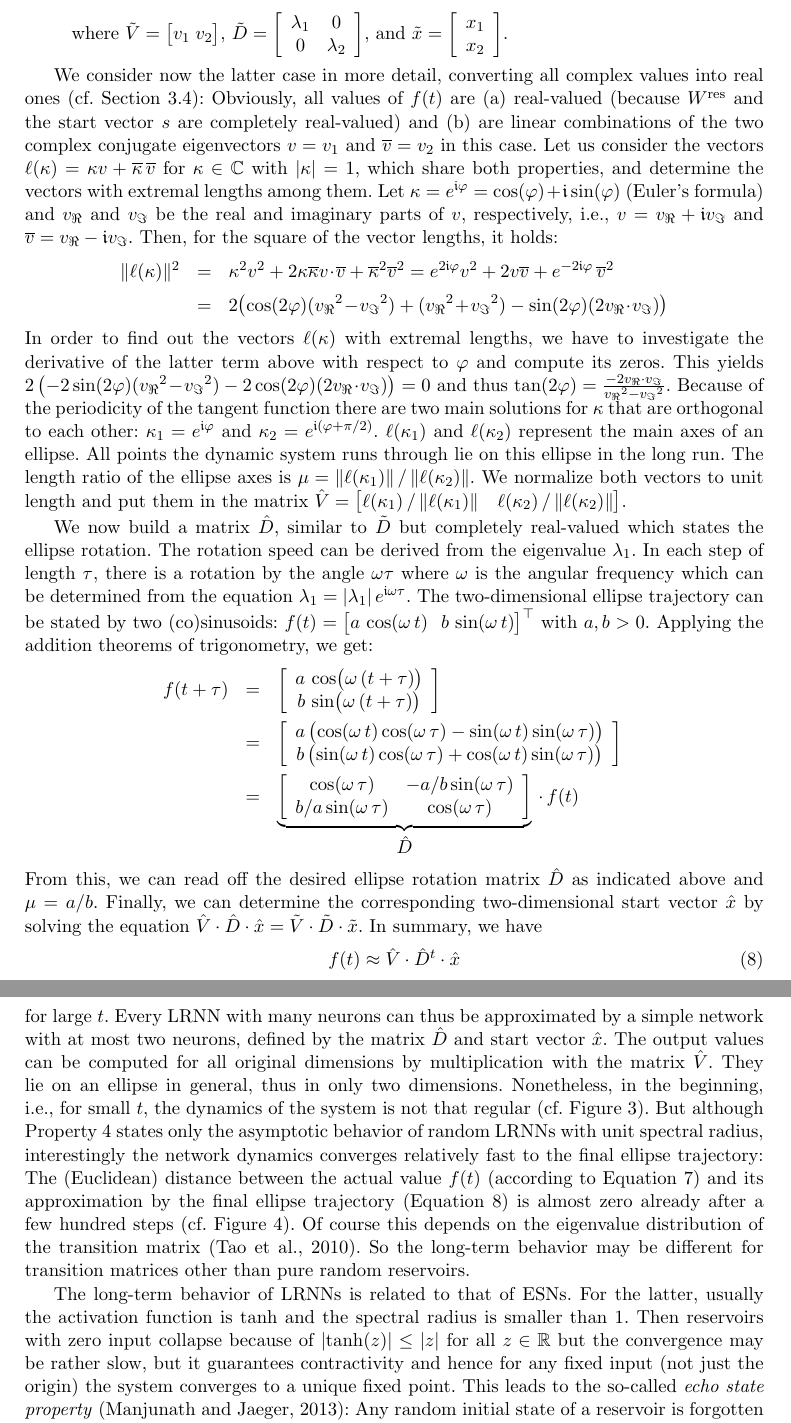
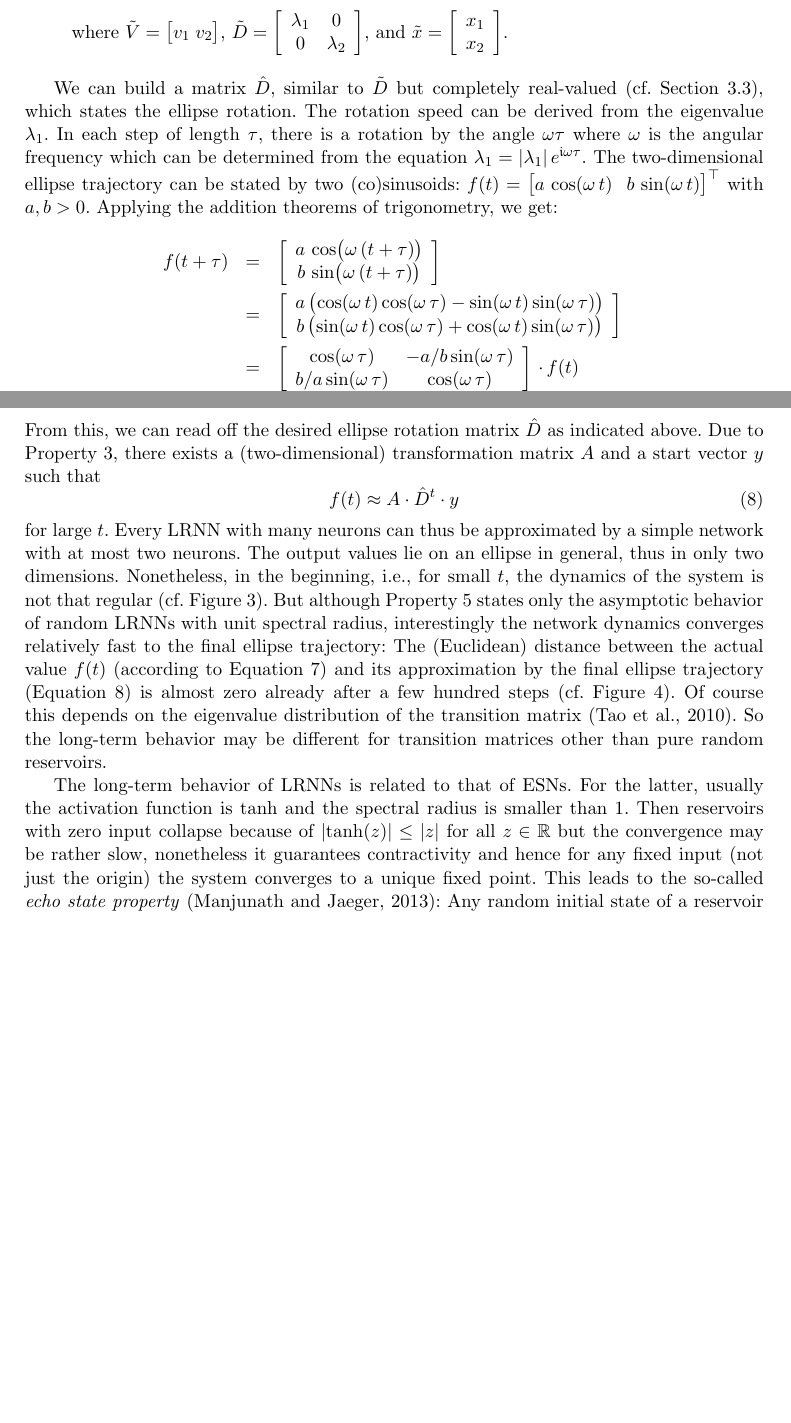
Before and after one commit to OliverObst/decorating, a LaTeX paper (paper/recupred.tex): two parts of pages 12 and 13 of 41 before the commit and two parts of pages 13 and 14 of 41 after it, joined at a grey line, cut so that both start at the same text, the shorter picture padded with empty space. Compiled offline with pdfLaTeX.

Commit message:
shorten eliipse trajectory derivation

```diff
--- a/paper/recupred.tex
+++ b/paper/recupred.tex
@@ -675,86 +616,0 @@ In consequence, we have one of the following cases:
-		f(t) \approx x_1\,{\lambda_1}^t\,v_1 + x_2\,{\lambda_2}^t\,v_2
-		= \tilde{V} \cdot \tilde{D}^t \cdot \tilde{x}
-	\]
-	where $\tilde{V} = \big[ v_1\;v_2 \big]$, $\tilde{D} = \left[
-	\begin{array}{cc} \lambda_1 & 0 \\ 0 & \lambda_2 \end{array} \right]$,
-	and $\tilde{x} = \left[ \begin{array}{c} x_1 \\ x_2 \end{array}
-	\right]$.
-\end{enumerate}
-\end{prop}
-
-We consider now the latter case in more detail, converting all complex values
-into real ones (cf.~\cref{real}): Obviously, all values of $f(t)$ are
-(a)~real-valued (because $W^\mathrm{res}$ and the start vector $s$ are
-completely real-valued) and (b)~are linear combinations of the two complex
-conjugate eigenvectors $v = v_1$ and $\overline{v} = v_2$ in this case. Let us
-consider the vectors $\ell(\kappa) = \kappa v + \overline{\kappa}\,\overline{v}$
-for $\kappa \in \mathbb{C}$ with $|\kappa| = 1$, which share both properties,
-and determine the vectors with extremal lengths among them. Let $\kappa =
-e^{\mathfrak{i} \varphi} = \cos(\varphi) + \mathfrak{i} \sin(\varphi)$ (Euler's
-formula) and $v_\Re$ and $v_\Im$ be the real and imaginary parts of $v$,
-respectively, i.e., $v = v_\Re+\mathfrak{i} v_\Im$ and $\overline{v} =
-v_\Re-\mathfrak{i} v_\Im$. Then, for the square of the vector lengths, it holds:
-\begin{eqnarray*}
-\|\ell(\kappa)\|^2
-& = & \kappa^2 v^2 + 2 \kappa \overline{\kappa} v\!\cdot\!\overline{v} + \overline{\kappa}^2 \overline{v}^2
-= e^{2 \mathfrak{i} \varphi} v^2 + 2 v \overline{v} + e^{-2 \mathfrak{i} \varphi}\,\overline{v}^2\\[3pt]
-& = & 2 \big(\!\cos(2\varphi) ({v_\Re}^2\!-\!{v_\Im}^2) + ({v_\Re}^2\!+\!{v_\Im}^2) - \sin(2\varphi) (2 v_\Re\!\cdot\!v_\Im) \big)
-\end{eqnarray*}
-In order to find out the vectors $\ell(\kappa)$ with extremal lengths,
-we have to investigate the derivative of the latter term above with respect to
-$\varphi$ and compute its zeros. This yields $2\,\big(\mathrm{-}2 \sin(2\varphi)
-({v_\Re}^2\!-\!{v_\Im}^2) - 2\cos(2\varphi) (2 v_\Re\!\cdot\!v_\Im) \big) = 0$
-and thus $\tan(2\varphi) = \frac{-2 v_\Re \cdot v_\Im}{{v_\Re}^2-{v_\Im}^2}$.
-Because of the periodicity of the tangent function there are two main solutions
-for $\kappa$ that are orthogonal to each other: $\kappa_1 =
-e^{\mathfrak{i}\varphi}$ and $\kappa_2 = e^{\mathfrak{i}(\varphi+\pi/2)}$.
-$\ell(\kappa_1)$ and $\ell(\kappa_2)$ represent the main axes of an ellipse.
-All points the dynamic system runs through lie on this ellipse in the long run.
-The length ratio of the ellipse axes is $\mu = \|\ell(\kappa_1)\| \,/\,
-\|\ell(\kappa_2)\|$. We normalize both vectors to unit length and put them in
-the matrix $\hat{V} = \big[ \ell(\kappa_1) \,/\, \|\ell(\kappa_1)\| \quad
-\ell(\kappa_2) \,/\, \|\ell(\kappa_2)\| \big]$.
-
-We now build a matrix $\hat{D}$, similar to $\tilde{D}$ but completely
-real-valued which states the ellipse rotation. The rotation
-speed can be derived from the eigenvalue $\lambda_1$. In each step of length
-$\tau$, there is a rotation by the angle $\omega\tau$ where $\omega$ is the
-angular frequency which can be determined from the equation $\lambda_1 =
-|\lambda_1|\,e^{\mathfrak{i}\omega\tau}$. The two-dimensional ellipse trajectory can be stated by
-two (co)sinusoids: $f(t) = \big[ a\,\cos(\omega\,t) ~~ b\,\sin(\omega\,t)
-\big]^\top$ with $a,b > 0$. Applying the addition theorems of trigonometry, we
-get:
-\begin{eqnarray*}
-	f(t+\tau) & = &
-	\left[ \begin{array}{c} a\,\cos\!\big(\omega\,(t+\tau)\big) \\ b\,\sin\!\big(\omega\,(t+\tau)\big) \end{array} \right]\\ & = &
-	\left[ \begin{array}{c}
-		a\,\big(\!\cos(\omega\,t) \cos(\omega\,\tau) - \sin(\omega\,t) \sin(\omega\,\tau) \big) \\
-		b\,\big(\!\sin(\omega\,t) \cos(\omega\,\tau) + \cos(\omega\,t) \sin(\omega\,\tau) \big)
-	\end{array} \right] \\ & = &
-	\underbrace{\left[ \begin{array}{cc}
-		\cos(\omega\,\tau) & -a/b \sin(\omega\,\tau) \\
-		b/a \sin(\omega\,\tau) & \cos(\omega\,\tau)
-	\end{array} \right]}_{\displaystyle\hat{D}}\,\cdot\,f(t)
-\end{eqnarray*}
-From this, we can read off the desired ellipse rotation matrix $\hat{D}$ as
-indicated above and $\mu = a/b$. Finally, we can determine the corresponding
-two-dimensional start vector $\hat{x}$ by solving the equation $\hat{V} \cdot
-\hat{D} \cdot \hat{x} = \tilde{V} \cdot \tilde{D} \cdot \tilde{x}$.
-In summary, we have
-\begin{equation}\label{twodim}
-	f(t) \approx \hat{V} \cdot \hat{D}^t \cdot \hat{x}
-\end{equation}
-for large $t$. Every LRNN with many neurons can thus be
-approximated by a simple network with at most two neurons, defined by the matrix
-$\hat{D}$ and start vector $\hat{x}$. The output values can be computed for
-all original dimensions by multiplication with the matrix $\hat{V}$. They lie on
-an ellipse in general, thus in only two dimensions. Nonetheless, in the beginning, i.e., for small $t$, the
-dynamics of the system is not that regular (cf. \cref{ell}). But although
-\cref{infty} states only the asymptotic behavior of random LRNNs with unit spectral
-radius, interestingly the network dynamics converges relatively fast to the
-final ellipse trajectory: The (Euclidean) distance between the actual value
-$f(t)$ (according to \cref{form}) and its approximation by the final ellipse
-trajectory (\cref{twodim}) is almost zero already after a few hundred steps (cf.
-\cref{asymptot}). Of course this depends on the eigenvalue distribution of the
-transition matrix \citep{TV10}. So the long-term behavior may be different for
-transition matrices other than pure random reservoirs.
@@ -788,11 +616,0 @@ transition matrices other than pure random reservoirs.
-  \label{asymptot}
-\end{figure}
-
-The long-term behavior of LRNNs is related to that of ESNs. For the latter,
-usually the activation function is $\tanh$ and the spectral radius is smaller
-than $1$. Then reservoirs with zero input collapse because of $|\!\tanh(z)| \le
-|z|$ for all $z \in \mathbb{R}$ but the convergence may be rather slow, but it
-guarantees contractivity and hence for any fixed input (not just the origin) the
-system converges to a unique fixed point. This leads
-to the so-called \emph{echo state property} \citep{MJ13}: Any random initial
-state of a reservoir is forgotten such that, after a washout period, the current
@@ -917,0 +793,46 @@ Jordan blocks. This completes the proof.
+	where $\tilde{V} = \big[ v_1\;v_2 \big]$, $\tilde{D} = \left[
+	\begin{array}{cc} \lambda_1 & 0 \\ 0 & \lambda_2 \end{array} \right]$,
+	and $\tilde{x} = \left[ \begin{array}{c} x_1 \\ x_2 \end{array}
+	\right]$.
+\end{enumerate}
+\end{prop}
+
+We can build a matrix $\hat{D}$, similar to $\tilde{D}$ but completely
+real-valued (cf.~\cref{real}), which states the ellipse rotation. The rotation
+speed can be derived from the eigenvalue $\lambda_1$. In each step of length
+$\tau$, there is a rotation by the angle $\omega\tau$ where $\omega$ is the
+angular frequency which can be determined from the equation $\lambda_1 =
+|\lambda_1|\,e^{\mathfrak{i}\omega\tau}$. The two-dimensional ellipse trajectory can be stated by
+two (co)sinusoids: $f(t) = \big[ a\,\cos(\omega\,t) ~~ b\,\sin(\omega\,t)
+\big]^\top$ with $a,b > 0$. Applying the addition theorems of trigonometry, we
+get:
+\begin{eqnarray*}
+	f(t+\tau) & = &
+	\left[ \begin{array}{c} a\,\cos\!\big(\omega\,(t+\tau)\big) \\ b\,\sin\!\big(\omega\,(t+\tau)\big) \end{array} \right]\\ & = &
+	\left[ \begin{array}{c}
+		a\,\big(\!\cos(\omega\,t) \cos(\omega\,\tau) - \sin(\omega\,t) \sin(\omega\,\tau) \big) \\
+		b\,\big(\!\sin(\omega\,t) \cos(\omega\,\tau) + \cos(\omega\,t) \sin(\omega\,\tau) \big)
+	\end{array} \right] \\ & = &
+	\underbrace{\left[ \begin{array}{cc}
+		\cos(\omega\,\tau) & -a/b \sin(\omega\,\tau) \\
+		b/a \sin(\omega\,\tau) & \cos(\omega\,\tau)
+	\end{array} \right]}_{\displaystyle\hat{D}}\,\cdot\,f(t)
+\end{eqnarray*}
+From this, we can read off the desired ellipse rotation matrix $\hat{D}$ as
+indicated above. Due to \cref{chad}, there exists a (two-dimensional)
+transformation matrix $A$ and a start vector $y$ such that
+\begin{equation}\label{twodim}
+	f(t) \approx A \cdot \hat{D}^t \cdot y
+\end{equation}
+for large $t$. Every LRNN with many neurons can thus be approximated by a simple
+network with at most two neurons. The output values lie on an ellipse in
+general, thus in only two dimensions. Nonetheless, in the beginning, i.e., for
+small $t$, the dynamics of the system is not that regular (cf. \cref{ell}). But
+although \cref{infty} states only the asymptotic behavior of random LRNNs with
+unit spectral radius, interestingly the network dynamics converges relatively
+fast to the final ellipse trajectory: The (Euclidean) distance between the
+actual value $f(t)$ (according to \cref{form}) and its approximation by the
+final ellipse trajectory (\cref{twodim}) is almost zero already after a few
+hundred steps (cf. \cref{asymptot}). Of course this depends on the eigenvalue
+distribution of the transition matrix \citep{TV10}. So the long-term behavior
+may be different for transition matrices other than pure random reservoirs.
@@ -917,0 +866,11 @@ Jordan blocks. This completes the proof.
+  \label{asymptot}
+\end{figure}
+
+The long-term behavior of LRNNs is related to that of ESNs. For the latter,
+usually the activation function is $\tanh$ and the spectral radius is smaller
+than $1$. Then reservoirs with zero input collapse because of $|\!\tanh(z)| \le
+|z|$ for all $z \in \mathbb{R}$ but the convergence may be rather slow,
+nonetheless it guarantees contractivity and hence for any fixed input (not just
+the origin) the system converges to a unique fixed point. This leads
+to the so-called \emph{echo state property} \citep{MJ13}: Any random initial
+state of a reservoir is forgotten such that, after a washout period, the current
```
Also changed, not shown: paper/recupred.tex (206 more changed lines).
